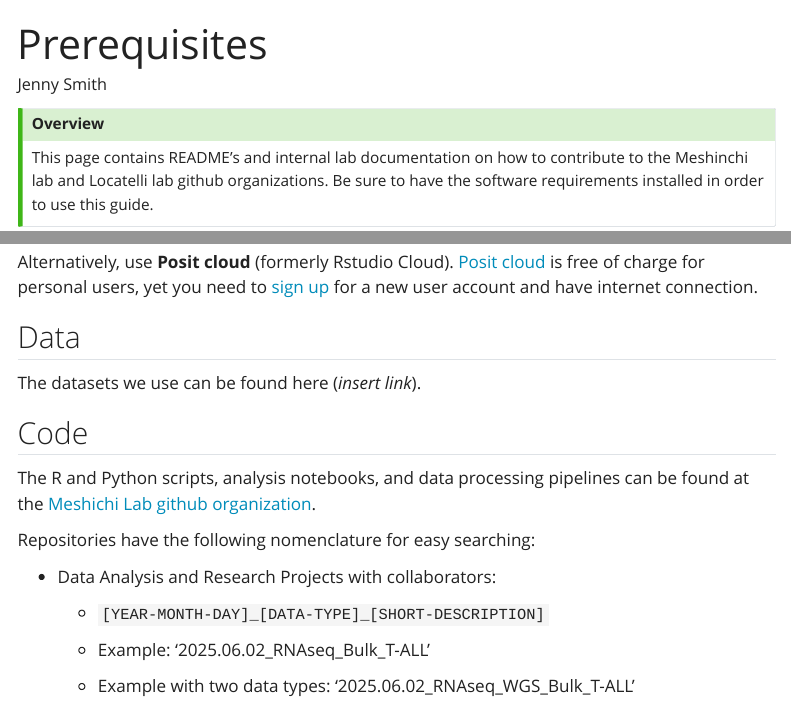
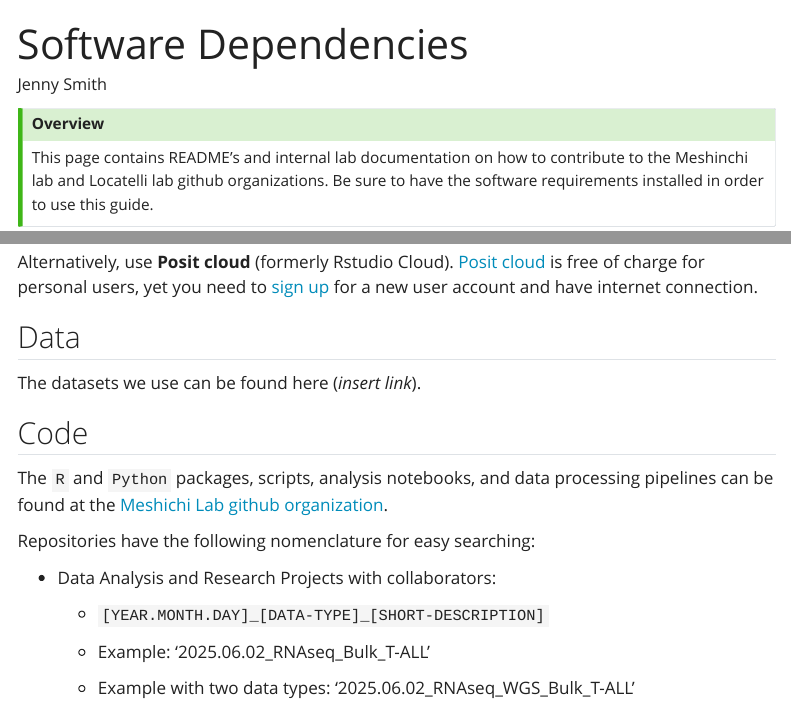
Before and after one commit to Meshinchi-Lab/contributing_guidelines, a Quarto document (prerequisites.qmd): the page in a window 1100 px wide, from its top, and a second part further down, joined at a grey line. Rendered offline with R 4.5, knitr and Pandoc in place of Quarto, with nearby package versions; menus at the side of the page are left out.

```diff
--- a/_quarto.yml
+++ b/_quarto.yml
@@ -26,5 +26,7 @@
     theme: yeti
     css: styles.css
     toc: true
+    link-external-newwindow: true
+    link-external-icon: true
 
 editor: source
--- a/prerequisites.qmd
+++ b/prerequisites.qmd
@@ -1,5 +1,5 @@
 ---
-title: "Prerequisites"
+title: "Software Dependencies"
 author: "Jenny Smith"
 format:
   html:
@@ -24,19 +26,20 @@
 
 Alternatively, use **Posit cloud** (formerly Rstudio Cloud). [Posit cloud](https://posit.cloud) is free of charge for personal users, yet you need to [sign up](https://posit.cloud/plans/free) for a new user account and have internet connection.
 
+
 ## Data
 
 The datasets we use can be found here (*insert link*).
 
 ## Code
 
-The R and Python scripts, analysis notebooks, and data processing pipelines can be found at the [Meshichi Lab github organization](https://github.com/Meshinchi-Lab).
+The `R` and `Python` packages, scripts, analysis notebooks, and data processing pipelines can be found at the [Meshichi Lab github organization](https://github.com/Meshinchi-Lab).
 
 Repositories have the following nomenclature for easy searching:
 
 -   Data Analysis and Research Projects with collaborators:
 
-    -   `[YEAR-MONTH-DAY]_[DATA-TYPE]_[SHORT-DESCRIPTION]`
+    -   `[YEAR.MONTH.DAY]_[DATA-TYPE]_[SHORT-DESCRIPTION]`
 
     -   Example: '2025.06.02_RNAseq_Bulk_T-ALL'
 
```
Also changed, not shown: prerequisites.qmd (4 more changed lines).
